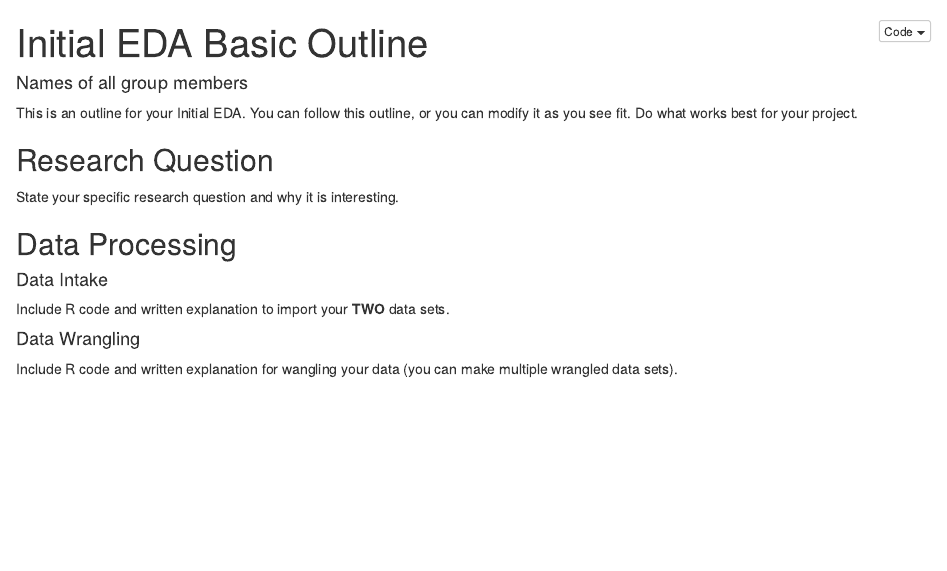
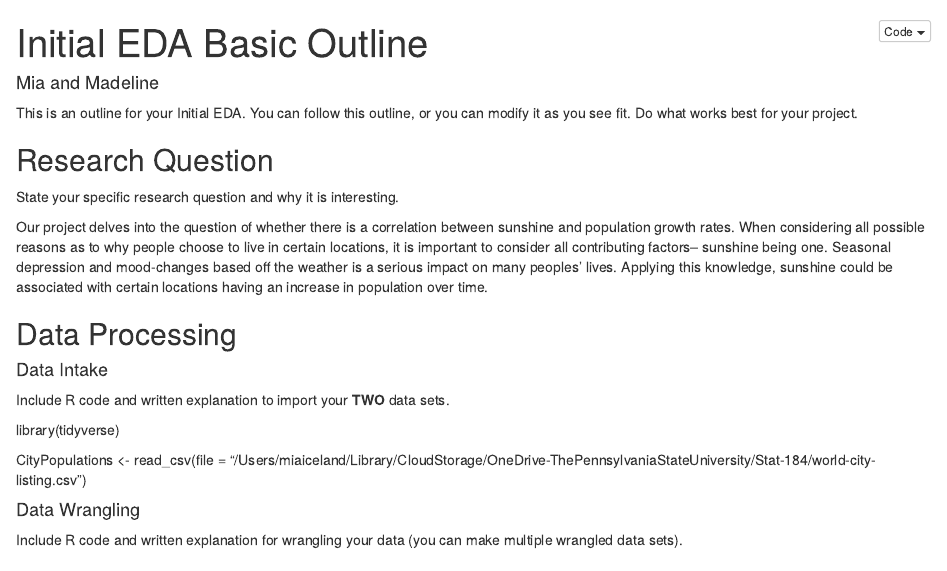
Before and after one commit to stat184-summer2023/final-project-mia-and-madeline, an R Markdown document (initial-eda-outline.Rmd): the page in a window 1100 px wide, from its top. The pictures show the output file initial-eda-outline.nb.html that the author committed with the source, opened offline.

Commit message:
Research Question EDA, Data Intake EDA

```diff
--- a/initial-eda-outline.Rmd
+++ b/initial-eda-outline.Rmd
@@ -1,6 +1,6 @@
 ---
 title: "Initial EDA Basic Outline"
-author: "Names of all group members"
+author: "Mia and Madeline"
 output: html_notebook
 ---
 
@@ -10,6 +10,7 @@ This is an outline for your Initial EDA. You can follow this outline, or you can
 
 State your specific research question and why it is interesting.
 
+Our project delves into the question of whether there is a correlation between sunshine and population growth rates. When considering all possible reasons as to why people choose to live in certain locations, it is important to consider all contributing factors-- sunshine being one. Seasonal depression and mood-changes based off the weather is a serious impact on many peoples' lives. Applying this knowledge, sunshine could be associated with certain locations having an increase in population over time.
 
 
 ## Data Processing
@@ -18,9 +19,14 @@ State your specific research question and why it is interesting.
 
 Include R code and written explanation to import your **TWO** data sets.
 
+library(tidyverse)
+
+CityPopulations <- read_csv(file = "/Users/miaiceland/Library/CloudStorage/OneDrive-ThePennsylvaniaStateUniversity/Stat-184/world-city-listing.csv")
+
+
 #### Data Wrangling
 
-Include R code and written explanation for wangling your data (you can make multiple wrangled data sets).
+Include R code and written explanation for wrangling your data (you can make multiple wrangled data sets).
 
 
 
```
Also changed, not shown: initial-eda-outline.nb.html, 1 other file.
